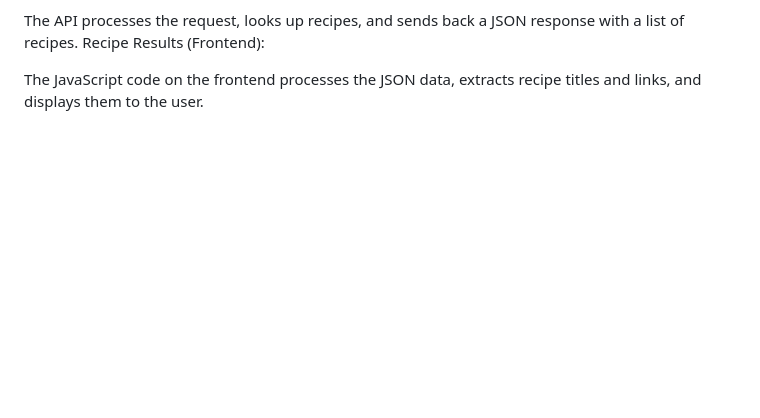
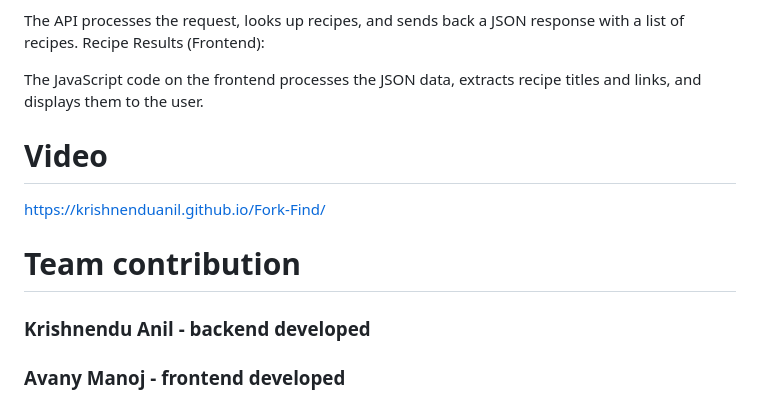
Before and after one commit to KrishnenduAnil/Fork-Find, a Markdown page: README.md, the part around the change. GitHub-like rendering; blank space fills up the shorter version.

```diff
--- a/README.md
+++ b/README.md
@@ -311,3 +311,8 @@ The API processes the request, looks up recipes, and sends back a JSON response
 Recipe Results (Frontend):
 
 The JavaScript code on the frontend processes the JSON data, extracts recipe titles and links, and displays them to the user.
+# Video
+https://krishnenduanil.github.io/Fork-Find/
+# Team contribution
+### Krishnendu Anil - backend developed
+### Avany Manoj - frontend developed
```
